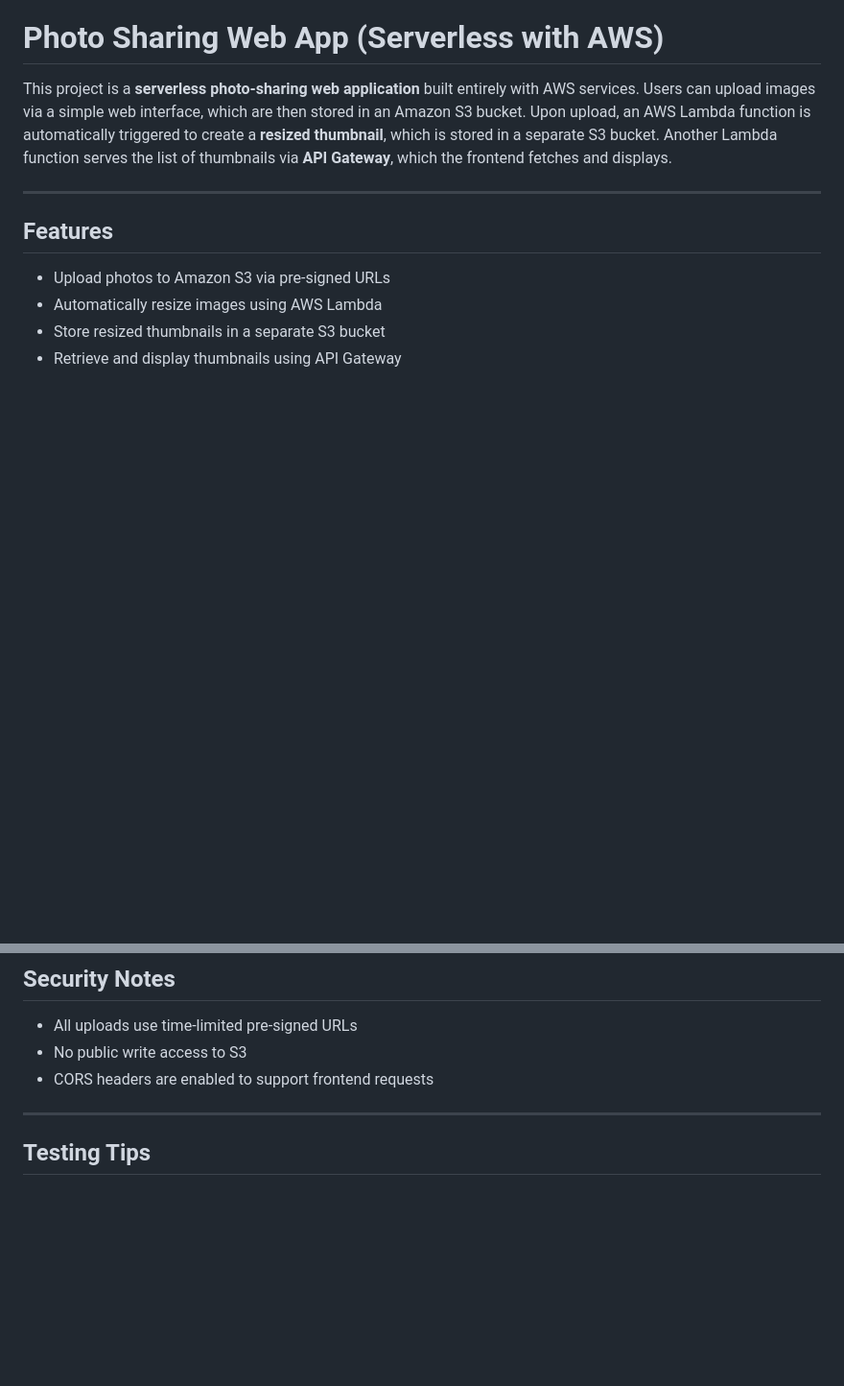
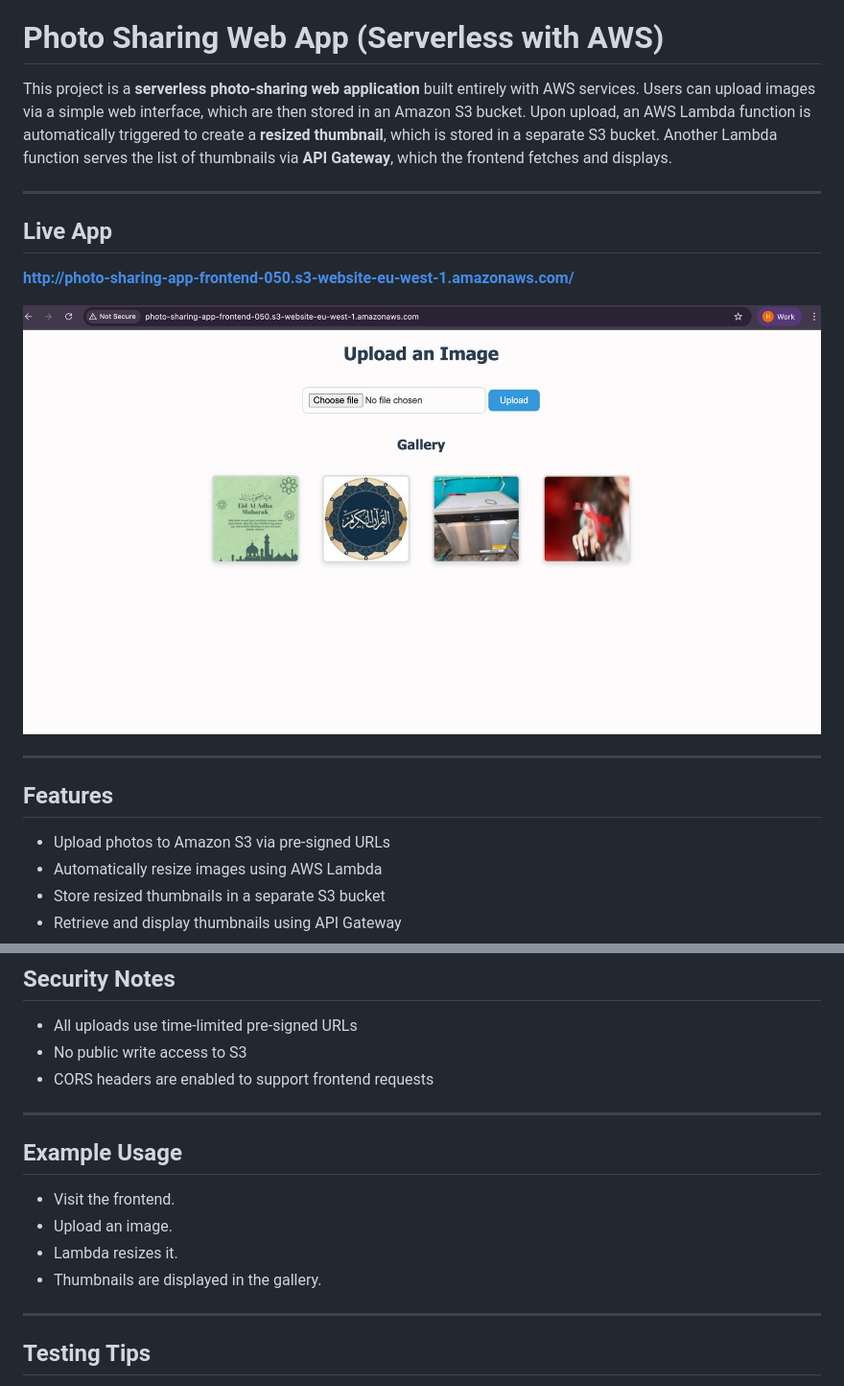
Before and after one commit to Humaidu/photo-sharing-app-p2-lab2, a Markdown page: README.md, 2 parts joined by grey strips. Shown: that part at 96% size. GitHub-like rendering; pictures changed too: screenshots/photo-sharing-app-frontend.png (added); blank space fills up the shorter version.

Commit message:
Added frontend UI

```diff
--- a/README.md
+++ b/README.md
@@ -1,6 +1,14 @@
 # Photo Sharing Web App (Serverless with AWS)
 
 This project is a **serverless photo-sharing web application** built entirely with AWS services. Users can upload images via a simple web interface, which are then stored in an Amazon S3 bucket. Upon upload, an AWS Lambda function is automatically triggered to create a **resized thumbnail**, which is stored in a separate S3 bucket. Another Lambda function serves the list of thumbnails via **API Gateway**, which the frontend fetches and displays.
+
+---
+
+## Live App
+
+**http://photo-sharing-app-frontend-050.s3-website-eu-west-1.amazonaws.com/**
+
+![photo sharing app frontend](screenshots/photo-sharing-app-frontend.png)
 
 ---
 
@@ -155,6 +240,15 @@ async function displayImages() {
 * All uploads use time-limited pre-signed URLs
 * No public write access to S3
 * CORS headers are enabled to support frontend requests
+
+---
+
+## Example Usage
+
+- Visit the frontend.
+- Upload an image.
+- Lambda resizes it.
+- Thumbnails are displayed in the gallery.
 
 ---
 
```
Also changed, not shown: other parts of README.md (+78 -1 lines).
